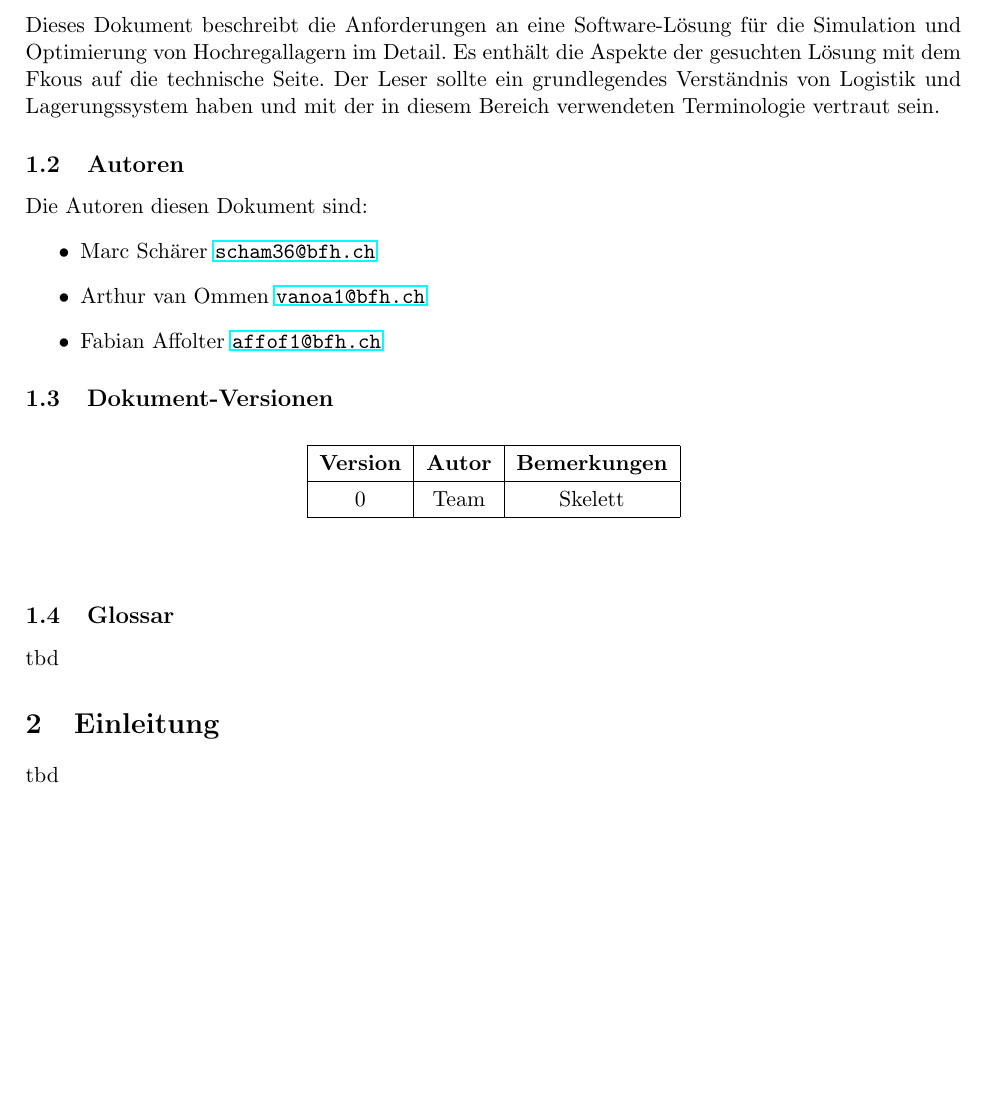
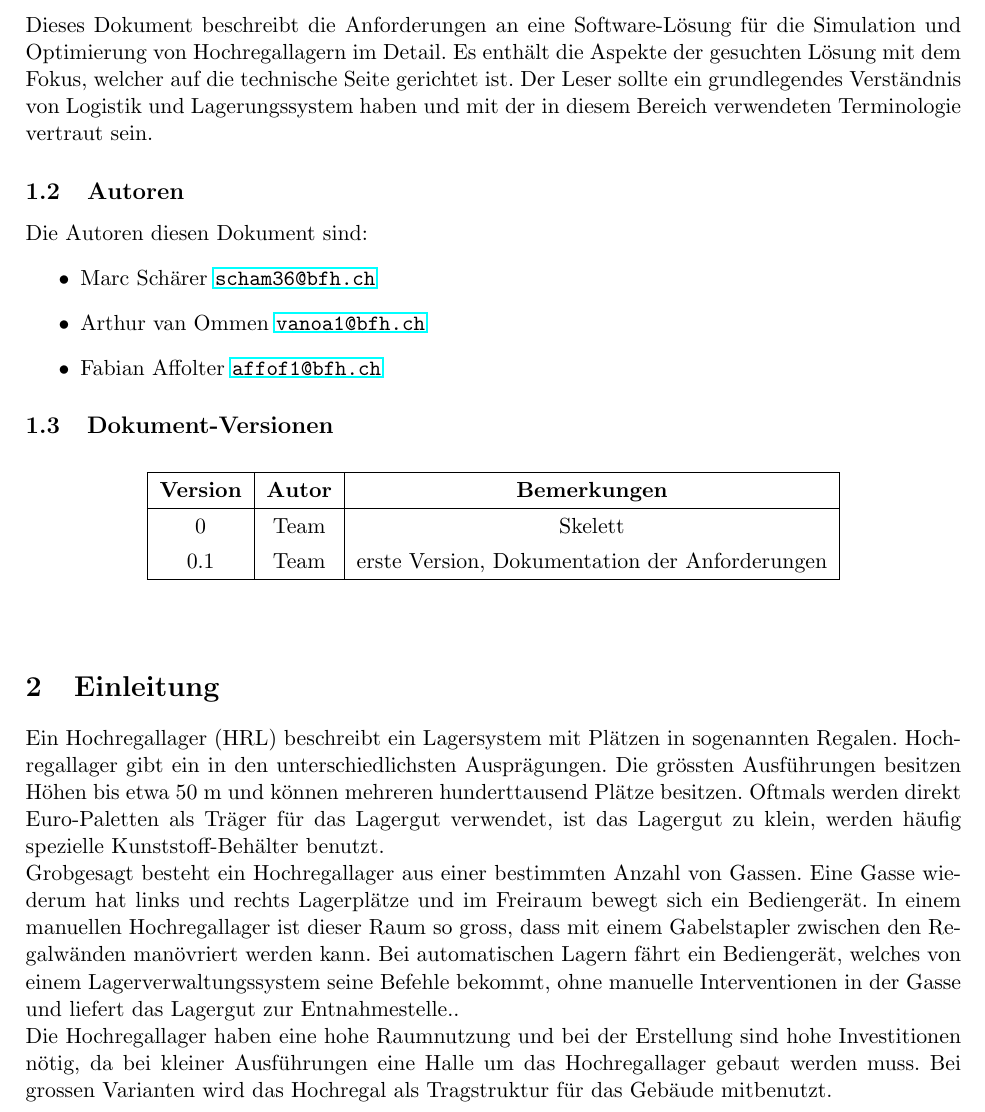
Before and after one commit to fabaff/high-rack-warehouse, a LaTeX document (docs/requirement-document.tex): part of page 1 of 3, cut so that both start at the same text, the shorter picture padded with empty space. Compiled offline with pdfLaTeX.

Commit message:
update, intro

```diff
--- a/docs/requirement-document.tex
+++ b/docs/requirement-document.tex
@@ -59,7 +59,7 @@
 \section{Vorwort}
 %
 \subsection{Zielgruppe}
-Dieses Dokument beschreibt die Anforderungen an eine Software-Lösung für die Simulation und Optimierung von Hochregallagern im Detail. Es enthält die Aspekte der gesuchten Lösung mit dem Fkous auf die technische Seite. Der Leser sollte ein grundlegendes Verständnis von Logistik und Lagerungssystem haben und mit der in diesem Bereich verwendeten Terminologie vertraut sein.
+Dieses Dokument beschreibt die Anforderungen an eine Software-Lösung für die Simulation und Optimierung von Hochregallagern im Detail. Es enthält die Aspekte der gesuchten Lösung mit dem Fokus, welcher auf die technische Seite gerichtet ist. Der Leser sollte ein grundlegendes Verständnis von Logistik und Lagerungssystem haben und mit der in diesem Bereich verwendeten Terminologie vertraut sein.
 %
 \subsection{Autoren}
 Die Autoren diesen Dokument sind:
@@ -82,16 +82,19 @@ Die Autoren diesen Dokument sind:
       \textbf{Version} & \textbf{Autor} & \textbf{Bemerkungen} \\
       \hline
       0 & Team & Skelett \\
+      0.1 & Team & erste Version, Dokumentation der Anforderungen \\
       \hline
     \end{tabular}
   \end{center}
 \end{table}
 %
-\subsection{Glossar}
-tbd
+%\subsection{Glossar}
+%tbd
 %
 \section{Einleitung}
-tbd
+Ein Hochregallager (HRL) beschreibt ein Lagersystem mit Plätzen in sogenannten Regalen. Hochregallager gibt ein in den unterschiedlichsten Ausprägungen. Die grössten Ausführungen besitzen Höhen bis etwa 50 m und können mehreren hunderttausend Plätze besitzen. Oftmals werden direkt Euro-Paletten als Träger für das Lagergut verwendet, ist das Lagergut zu klein, werden häufig spezielle Kunststoff-Behälter benutzt.\\
+Grobgesagt besteht ein Hochregallager aus einer bestimmten Anzahl von Gassen. Eine Gasse wiederum hat links und rechts Lagerplätze und im Freiraum bewegt sich ein Bediengerät. In einem manuellen Hochregallager ist dieser Raum so gross, dass mit einem Gabelstapler zwischen den Regalwänden manövriert werden kann. Bei automatischen Lagern fährt ein Bediengerät, welches von einem Lagerverwaltungssystem seine Befehle bekommt, ohne manuelle Interventionen in der Gasse und liefert das Lagergut zur Entnahmestelle..\\
+Die Hochregallager haben eine hohe Raumnutzung und bei der Erstellung sind hohe Investitionen nötig, da bei kleiner Ausführungen eine Halle um das Hochregallager gebaut werden muss. Bei grossen Varianten wird das Hochregal als Tragstruktur für das Gebäude mitbenutzt.
 %
 \section{Benutzeranforderungen}
 %
```
Also changed, not shown: docs/requirement-document.tex (16 more changed lines).
